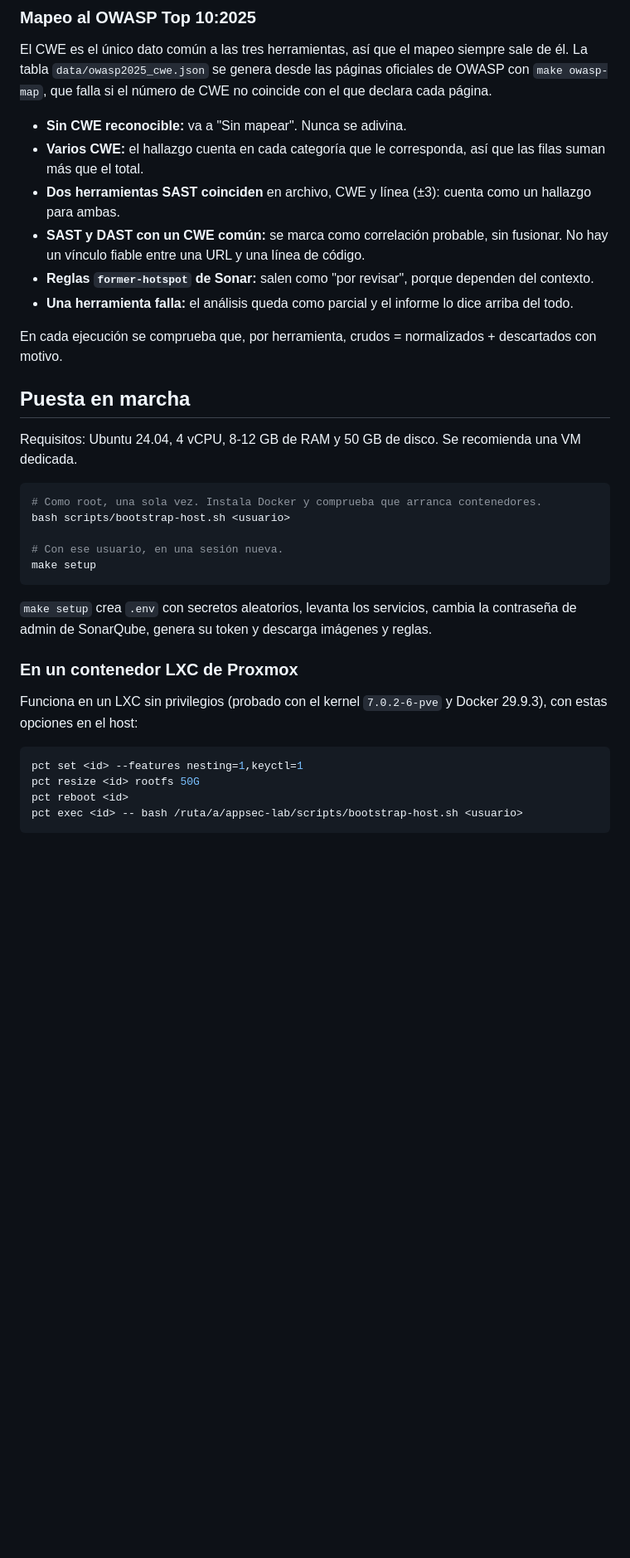
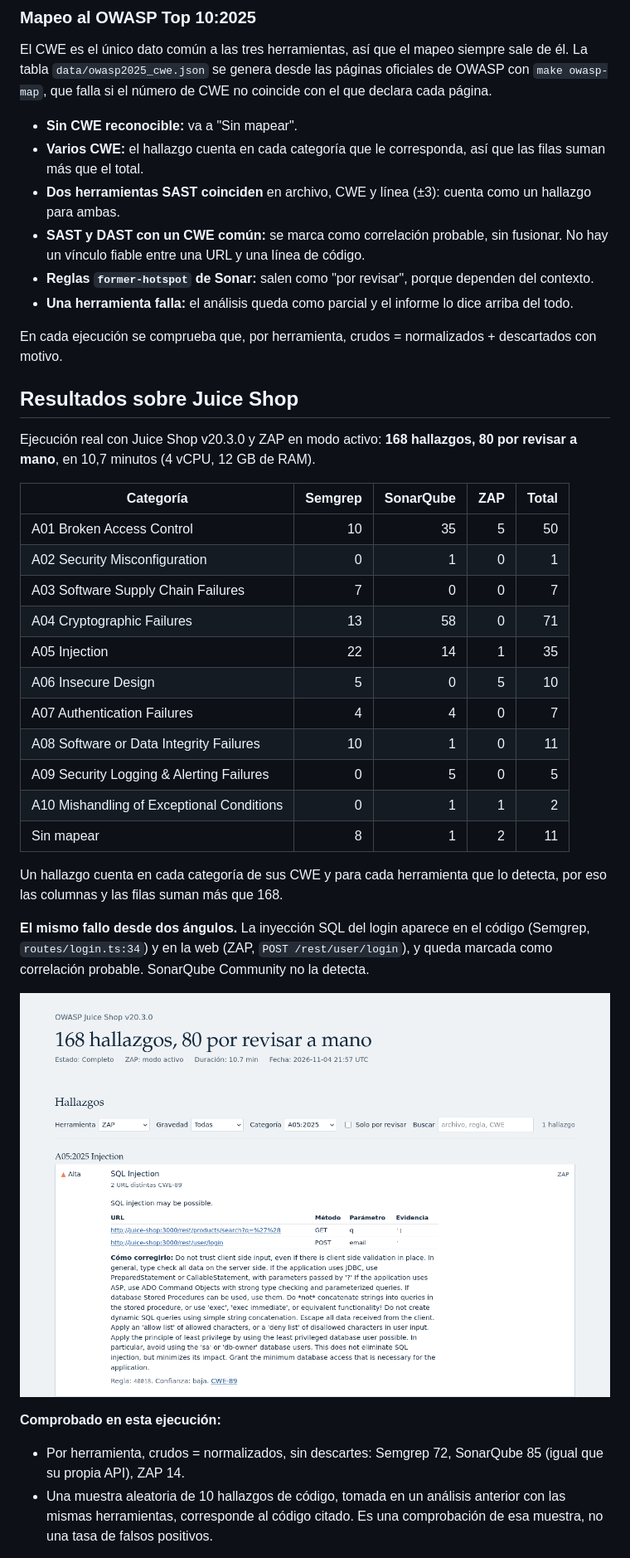
Before and after one commit to sergio-scardigno/laboratorio-appsec, a Markdown page: README.md, the part around one of its changes. Shown at 83% size. Drawn GitHub-style; pictures changed too: docs/img/informe-hallazgo.png (added); blank space fills up the shorter version.

````diff
--- a/README.md
+++ b/README.md
@@ -34,7 +79,7 @@ Servicios fijos: SonarQube + Postgres, Juice Shop (red interna, sin puertos publ
 
 El CWE es el único dato común a las tres herramientas, así que el mapeo siempre sale de él. La tabla `data/owasp2025_cwe.json` se genera desde las páginas oficiales de OWASP con `make owasp-map`, que falla si el número de CWE no coincide con el que declara cada página.
 
-- **Sin CWE reconocible:** va a "Sin mapear". Nunca se adivina.
+- **Sin CWE reconocible:** va a "Sin mapear".
 - **Varios CWE:** el hallazgo cuenta en cada categoría que le corresponda, así que las filas suman más que el total.
 - **Dos herramientas SAST coinciden** en archivo, CWE y línea (±3): cuenta como un hallazgo para ambas.
 - **SAST y DAST con un CWE común:** se marca como correlación probable, sin fusionar. No hay un vínculo fiable entre una URL y una línea de código.
@@ -43,28 +88,32 @@ El CWE es el único dato común a las tres herramientas, así que el mapeo siemp
 
 En cada ejecución se comprueba que, por herramienta, crudos = normalizados + descartados con motivo.
 
-## Puesta en marcha
+## Resultados sobre Juice Shop
 
-Requisitos: Ubuntu 24.04, 4 vCPU, 8-12 GB de RAM y 50 GB de disco. Se recomienda una VM dedicada.
+Ejecución real con Juice Shop v20.3.0 y ZAP en modo activo: **168 hallazgos, 80 por revisar a mano**, en 10,7 minutos (4 vCPU, 12 GB de RAM).
 
-```bash
-# Como root, una sola vez. Instala Docker y comprueba que arranca contenedores.
-bash scripts/bootstrap-host.sh <usuario>
+| Categoría | Semgrep | SonarQube | ZAP | Total |
+|---|---:|---:|---:|---:|
+| A01 Broken Access Control | 10 | 35 | 5 | 50 |
+| A02 Security Misconfiguration | 0 | 1 | 0 | 1 |
+| A03 Software Supply Chain Failures | 7 | 0 | 0 | 7 |
+| A04 Cryptographic Failures | 13 | 58 | 0 | 71 |
+| A05 Injection | 22 | 14 | 1 | 35 |
+| A06 Insecure Design | 5 | 0 | 5 | 10 |
+| A07 Authentication Failures | 4 | 4 | 0 | 7 |
+| A08 Software or Data Integrity Failures | 10 | 1 | 0 | 11 |
+| A09 Security Logging & Alerting Failures | 0 | 5 | 0 | 5 |
+| A10 Mishandling of Exceptional Conditions | 0 | 1 | 1 | 2 |
+| Sin mapear | 8 | 1 | 2 | 11 |
 
-# Con ese usuario, en una sesión nueva.
-make setup
-```
+Un hallazgo cuenta en cada categoría de sus CWE y para cada herramienta que lo detecta, por eso las columnas y las filas suman más que 168.
 
-`make setup` crea `.env` con secretos aleatorios, levanta los servicios, cambia la contraseña de admin de SonarQube, genera su token y descarga imágenes y reglas.
+**El mismo fallo desde dos ángulos.** La inyección SQL del login aparece en el código (Semgrep, `routes/login.ts:34`) y en la web (ZAP, `POST /rest/user/login`), y queda marcada como correlación probable. SonarQube Community no la detecta.
 
-### En un contenedor LXC de Proxmox
+![Detalle de la inyección SQL que encuentra ZAP en el login y en la búsqueda de productos](docs/img/informe-hallazgo.png)
 
-Funciona en un LXC sin privilegios (probado con el kernel `7.0.2-6-pve` y Docker 29.9.3), con estas opciones en el host:
+**Comprobado en esta ejecución:**
 
-```bash
-pct set <id> --features nesting=1,keyctl=1
-pct resize <id> rootfs 50G
-pct reboot <id>
-pct exec <id> -- bash /ruta/a/appsec-lab/scripts/bootstrap-host.sh <usuario>
-```
+- Por herramienta, crudos = normalizados, sin descartes: Semgrep 72, SonarQube 85 (igual que su propia API), ZAP 14.
+- Una muestra aleatoria de 10 hallazgos de código, tomada en un análisis anterior con las mismas herramientas, corresponde al código citado. Es una comprobación de esa muestra, no una tasa de falsos positivos.
 
````
Also changed, not shown: other parts of README.md (+97 -68 lines), docs/img/informe-matriz.png (added), docs/img/web-formulario.png (added), 6 other files.
